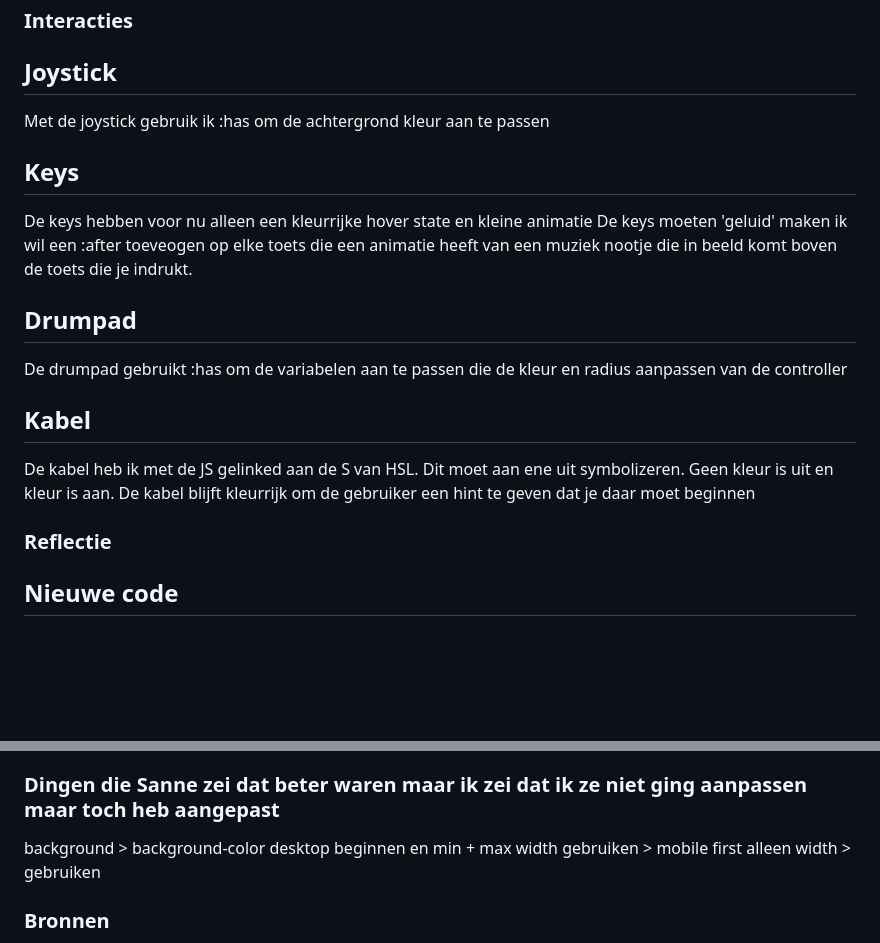
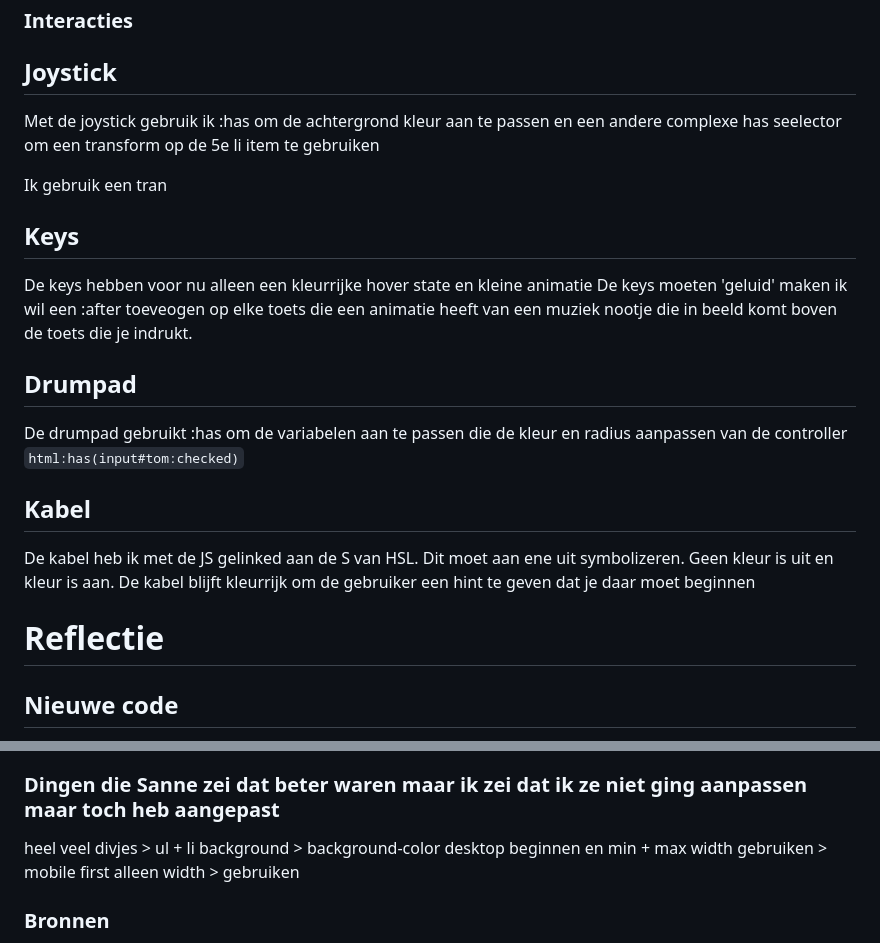
Before and after one commit to StijnCSS/cssToTheRescueSZ, a Markdown page: README.md, 2 parts joined by grey strips. GitHub-like rendering; blank space fills up the shorter version.

Commit message:
README DONE

```diff
--- a/README.md
+++ b/README.md
@@ -62,16 +62,18 @@ Nils heeft mij geleerd om Round te gebruiken om per octaaf te resizen in plaats
 
 ### Interacties
 ## Joystick
-Met de joystick gebruik ik :has om de achtergrond kleur aan te passen
+Met de joystick gebruik ik :has om de achtergrond kleur aan te passen en een andere complexe has seelector om een transform op de 5e li item te gebruiken
+
+Ik gebruik een tran
 ## Keys
 De keys hebben voor nu alleen een kleurrijke hover state en kleine animatie
 De keys moeten 'geluid' maken ik wil een :after toeveogen op elke toets die een animatie heeft van een muziek nootje die in beeld komt boven de toets die je indrukt.
 ## Drumpad
-De drumpad gebruikt :has om de variabelen aan te passen die de kleur en radius aanpassen van de controller
+De drumpad gebruikt :has om de variabelen aan te passen die de kleur en radius aanpassen van de controller `html:has(input#tom:checked)`
 ## Kabel
 De kabel heb ik met de JS gelinked aan de S van HSL. Dit moet aan ene uit symbolizeren. Geen kleur is uit en kleur is aan. De kabel blijft kleurrijk om de gebruiker een hint te geven dat je daar moet beginnen
-### Reflectie
 
+# Reflectie
 ## Nieuwe code
 Werken met veel Variabelen `--cable-color:#e90c0c;  --gradient-percent: 50%;`
 variabele fonts property's `font-variation-settings: 'wght' 50;`
@@ -91,6 +93,7 @@ Ik ben erg blij met mijn eindresultaat ik heb heel veel nieuwe CSS truckjes gebr
 Ik ben het meest trots op de responsiveness, dat het per octaaf scaled is een klein detail dat het voor mij compleet maakt.  Ik heb ook geleerd dat ik mijn eerste concept te complex heb gemaakt waardoor ik een heel ander eindproduct heb dan ik eerst in gedacht had. Mijn eindproduct is een stuk simpeler met minder controls, ik ben wel tevreden met deze versie. Bij mijn volgende project wil ik eerst wat simpeler beginnen en het dan uitbreiden in plaats vna complex beginnen en dan het simpeler moeten maken omdat het te complex is.
 
 ### Dingen die Sanne zei dat beter waren maar ik zei dat ik ze niet ging aanpassen maar toch heb aangepast
+heel veel divjes > ul + li
 background > background-color
 desktop beginnen en min + max width gebruiken > mobile first alleen width > gebruiken
 ### Bronnen
```
